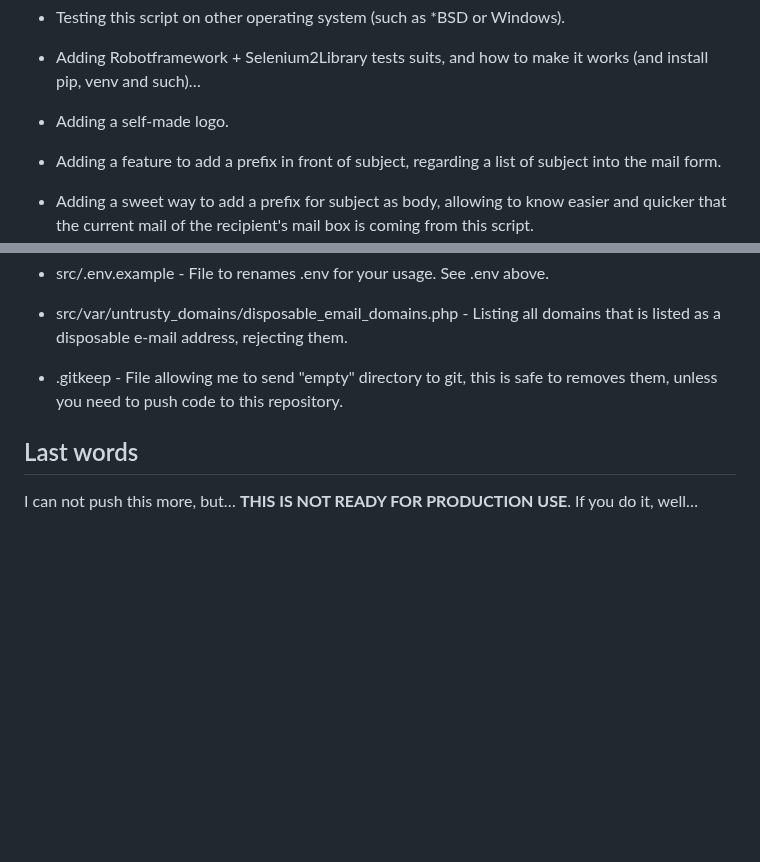
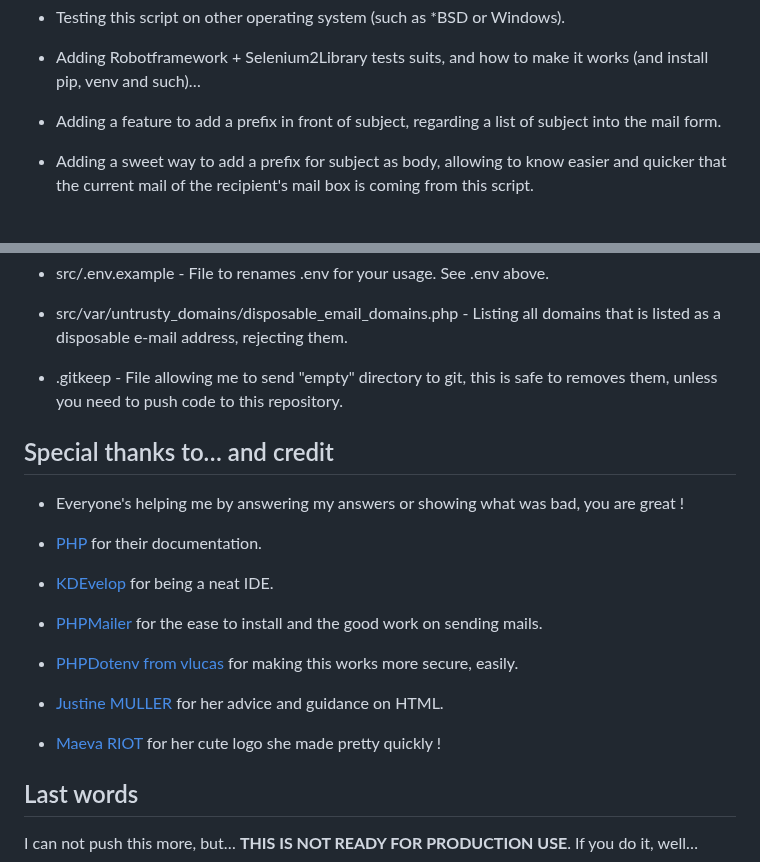
Before and after one commit to BarbeRousseLibre/hermessenger, a Markdown page: README.md, 2 parts joined by grey strips. GitHub-like rendering; blank space fills up the shorter version.

Commit message:
Adding thanks & credit

```diff
--- a/README.md
+++ b/README.md
@@ -66,8 +66,6 @@ Also, be aware there is for now almost no tests against bots / AI / massive atta
 - Testing this script on other operating system (such as *BSD or Windows).
 
 - Adding Robotframework + Selenium2Library tests suits, and how to make it works (and install pip, venv and such)…
-
-- Adding a self-made logo.
 
 - Adding a feature to add a prefix in front of subject, regarding a list of subject into the mail form.
 
@@ -190,6 +188,22 @@ Once you have these info, simply follow instruction into 'How to install it' it
 
 - .gitkeep - File allowing me to send "empty" directory to git, this is safe to removes them, unless you need to push code to this repository.
 
+## Special thanks to… and credit
+
+- Everyone's helping me by answering my answers or showing what was bad, you are great !
+
+- [PHP](https://www.php.net) for their documentation.
+
+- [KDEvelop](https://kdevelop.org/) for being a neat IDE.
+
+- [PHPMailer](https://github.com/PHPMailer/PHPMailer) for the ease to install and the good work on sending mails.
+
+- [PHPDotenv from vlucas](https://github.com/vlucas/phpdotenv) for making this works more secure, easily.
+
+- [Justine MULLER](https://justine-muller.fr) for her advice and guidance on HTML.
+
+- [Maeva RIOT](https://www.instagram.com/bluareus/) for her cute logo she made pretty quickly !
+
 ## Last words
 
 I can not push this more, but… **THIS IS NOT READY FOR PRODUCTION USE**. If you do it, well…
```
